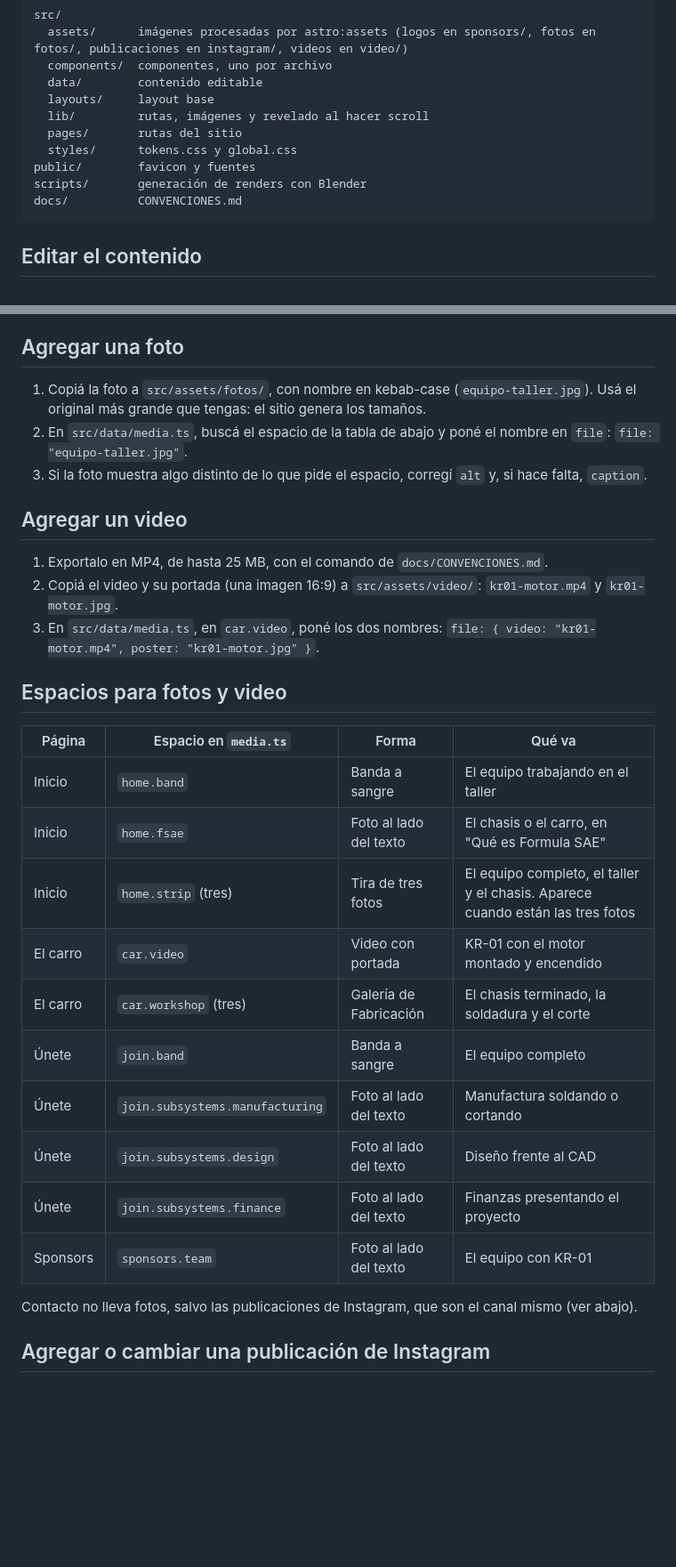
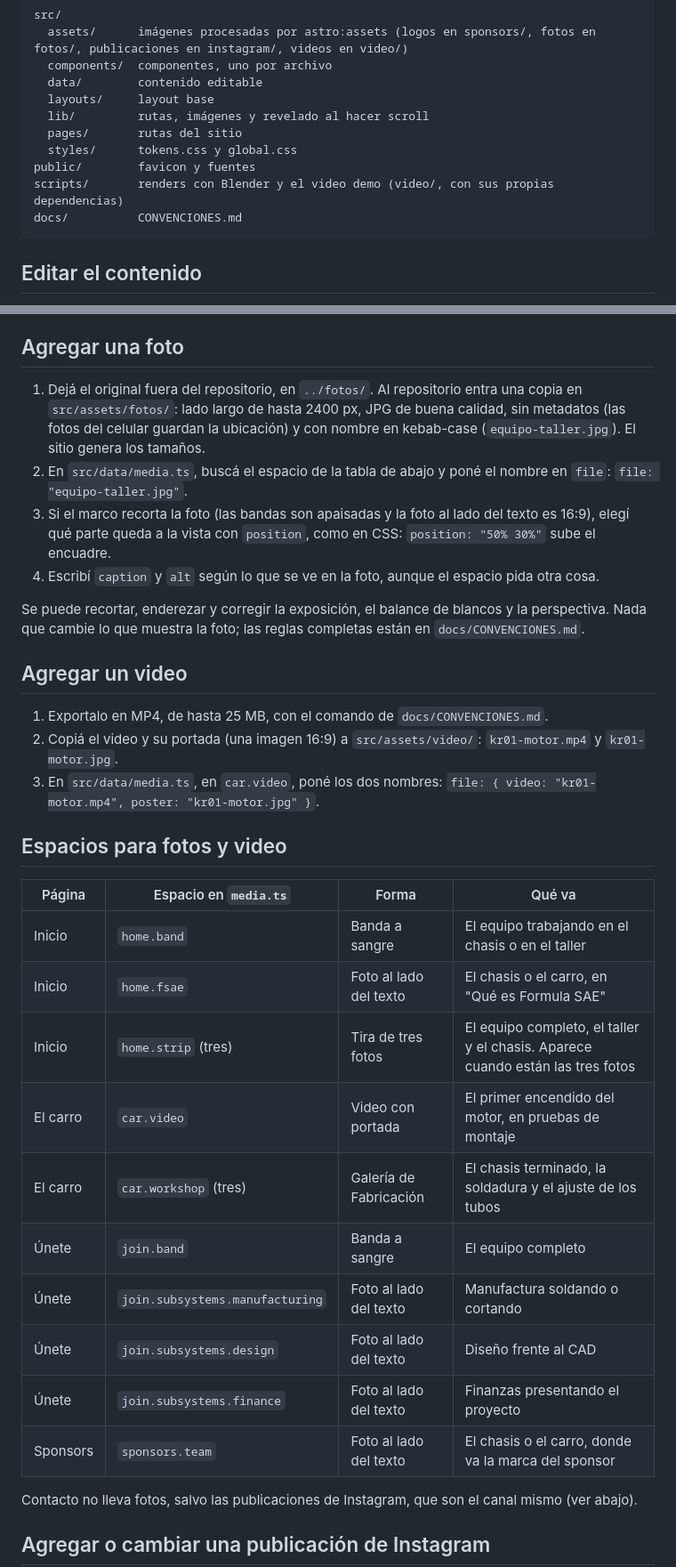
Before and after one commit to DiegoMontPy/Kinetic, a Markdown page: README.md, 2 parts joined by grey strips. Shown at 89% size. Rendered like a GitHub page; blank space fills up the shorter version.

Commit message:
docs: documenta los sponsors nuevos, el tratamiento de las fotos y cómo regenerar el video

````diff
--- a/README.md
+++ b/README.md
@@ -33,7 +33,7 @@ src/
   pages/       rutas del sitio
   styles/      tokens.css y global.css
 public/        favicon y fuentes
-scripts/       generación de renders con Blender
+scripts/       renders con Blender y el video demo (video/, con sus propias dependencias)
 docs/          CONVENCIONES.md
 ```
 
@@ -62,9 +62,12 @@ docs/          CONVENCIONES.md
 
 ## Agregar una foto
 
-1. Copiá la foto a `src/assets/fotos/`, con nombre en kebab-case (`equipo-taller.jpg`). Usá el original más grande que tengas: el sitio genera los tamaños.
+1. Dejá el original fuera del repositorio, en `../fotos/`. Al repositorio entra una copia en `src/assets/fotos/`: lado largo de hasta 2400 px, JPG de buena calidad, sin metadatos (las fotos del celular guardan la ubicación) y con nombre en kebab-case (`equipo-taller.jpg`). El sitio genera los tamaños.
 2. En `src/data/media.ts`, buscá el espacio de la tabla de abajo y poné el nombre en `file`: `file: "equipo-taller.jpg"`.
-3. Si la foto muestra algo distinto de lo que pide el espacio, corregí `alt` y, si hace falta, `caption`.
+3. Si el marco recorta la foto (las bandas son apaisadas y la foto al lado del texto es 16:9), elegí qué parte queda a la vista con `position`, como en CSS: `position: "50% 30%"` sube el encuadre.
+4. Escribí `caption` y `alt` según lo que se ve en la foto, aunque el espacio pida otra cosa.
+
+Se puede recortar, enderezar y corregir la exposición, el balance de blancos y la perspectiva. Nada que cambie lo que muestra la foto; las reglas completas están en `docs/CONVENCIONES.md`.
 
 ## Agregar un video
 
@@ -76,16 +79,16 @@ docs/          CONVENCIONES.md
 
 | Página   | Espacio en `media.ts`           | Forma                  | Qué va                                                                         |
 | -------- | ------------------------------- | ---------------------- | ------------------------------------------------------------------------------ |
-| Inicio   | `home.band`                     | Banda a sangre         | El equipo trabajando en el taller                                              |
+| Inicio   | `home.band`                     | Banda a sangre         | El equipo trabajando en el chasis o en el taller                               |
 | Inicio   | `home.fsae`                     | Foto al lado del texto | El chasis o el carro, en "Qué es Formula SAE"                                  |
 | Inicio   | `home.strip` (tres)             | Tira de tres fotos     | El equipo completo, el taller y el chasis. Aparece cuando están las tres fotos |
-| El carro | `car.video`                     | Video con portada      | KR-01 con el motor montado y encendido                                         |
-| El carro | `car.workshop` (tres)           | Galería de Fabricación | El chasis terminado, la soldadura y el corte                                   |
+| El carro | `car.video`                     | Video con portada      | El primer encendido del motor, en pruebas de montaje                           |
+| El carro | `car.workshop` (tres)           | Galería de Fabricación | El chasis terminado, la soldadura y el ajuste de los tubos                     |
 | Únete    | `join.band`                     | Banda a sangre         | El equipo completo                                                             |
 | Únete    | `join.subsystems.manufacturing` | Foto al lado del texto | Manufactura soldando o cortando                                                |
 | Únete    | `join.subsystems.design`        | Foto al lado del texto | Diseño frente al CAD                                                           |
 | Únete    | `join.subsystems.finance`       | Foto al lado del texto | Finanzas presentando el proyecto                                               |
-| Sponsors | `sponsors.team`                 | Foto al lado del texto | El equipo con KR-01                                                            |
+| Sponsors | `sponsors.team`                 | Foto al lado del texto | El chasis o el carro, donde va la marca del sponsor                            |
 
 Contacto no lleva fotos, salvo las publicaciones de Instagram, que son el canal mismo (ver abajo).
 
````
Also changed, not shown: other parts of README.md (+17 -1 lines), docs/CONVENCIONES.md (+17 -2 lines).
